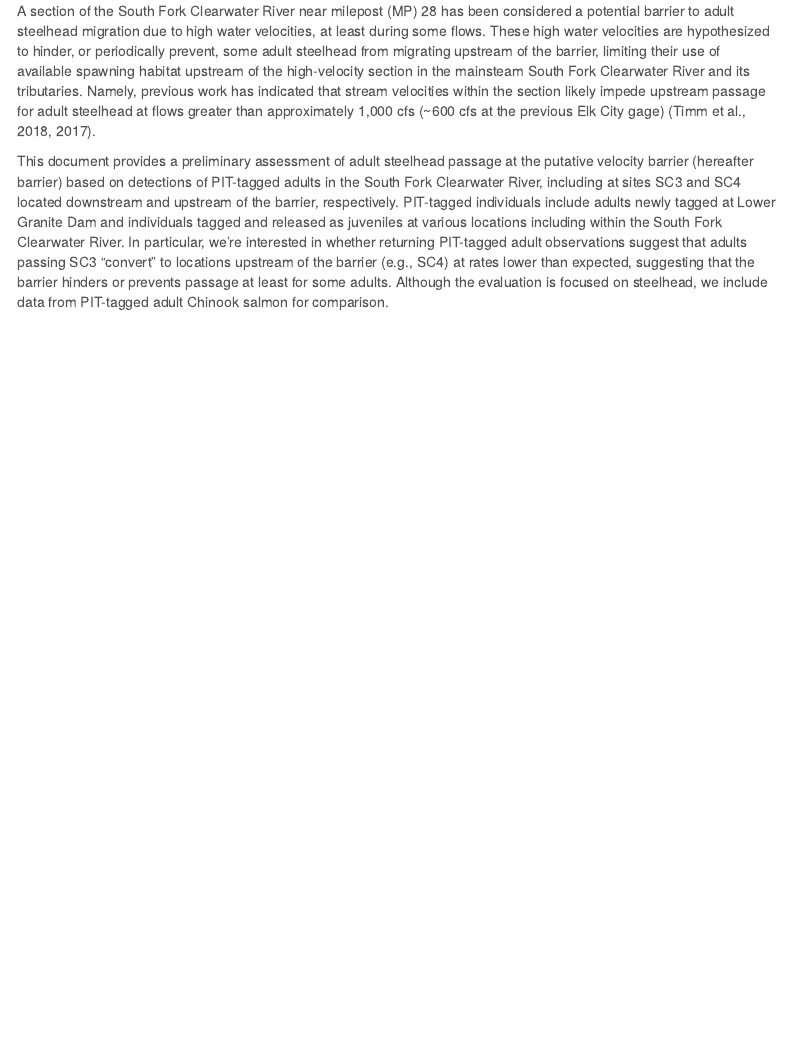
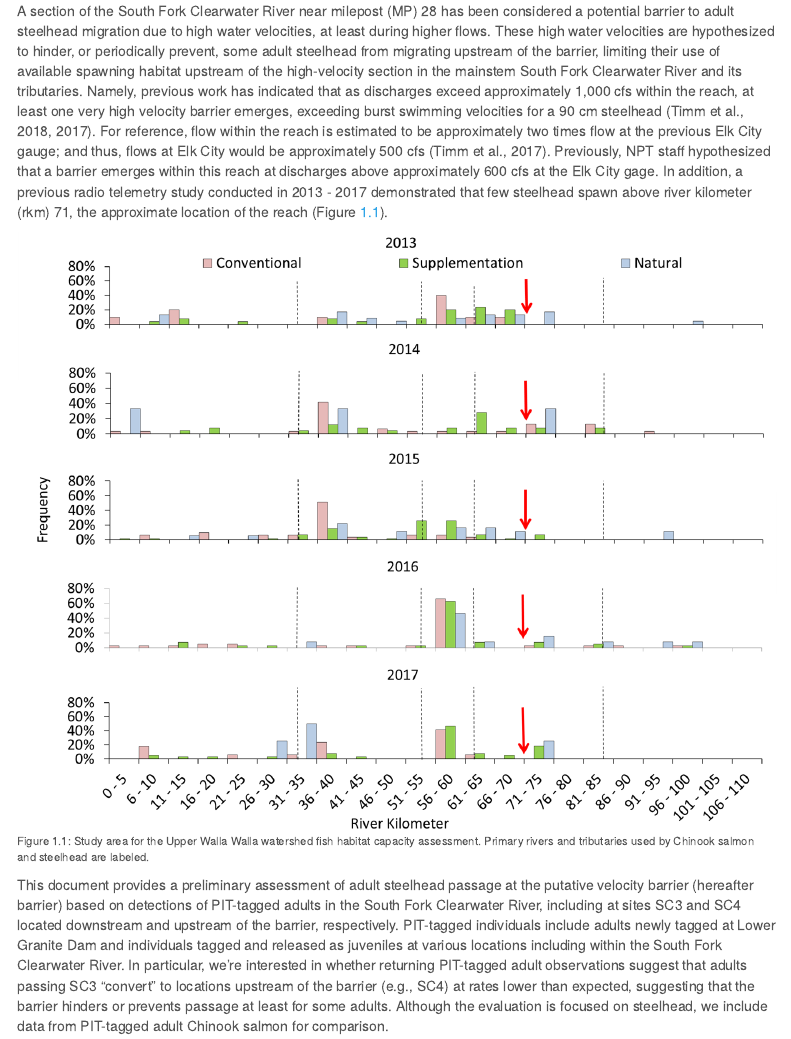
Before and after one commit to NPTfisheries/SF_Clearwater_Passage, an R Markdown document (markdown/SF_Clearwater_Passage_20240523.Rmd): the page in a window 1100 px wide, from 420 px down. The pictures show the output file markdown/SF_Clearwater_Passage_20240523.html that the author committed with the source, opened offline; menus at the side of the page are left out.

Commit message:
done for the day

````diff
--- a/markdown/SF_Clearwater_Passage_20240523.Rmd
+++ b/markdown/SF_Clearwater_Passage_20240523.Rmd
@@ -84,7 +84,14 @@ library(readxl)
 
 # Background
 
-A section of the South Fork Clearwater River near milepost (MP) 28 has been considered a potential barrier to adult steelhead migration due to high water velocities, at least during some flows. These high water velocities are hypothesized to hinder, or periodically prevent, some adult steelhead from migrating upstream of the barrier, limiting their use of available spawning habitat upstream of the high-velocity section in the mainsteam South Fork Clearwater River and its tributaries. Namely, previous work has indicated that stream velocities within the section likely impede upstream passage for adult steelhead at flows greater than approximately 1,000 cfs (~600 cfs at the previous Elk City gage) [@Timm2017; @Timm2018].
+A section of the South Fork Clearwater River near milepost (MP) 28 has been considered a potential barrier to adult steelhead migration due to high water velocities, at least during higher flows. These high water velocities are hypothesized to hinder, or periodically prevent, some adult steelhead from migrating upstream of the barrier, limiting their use of available spawning habitat upstream of the high-velocity section in the mainstem South Fork Clearwater River and its tributaries. Namely, previous work has indicated that as discharges exceed approximately 1,000 cfs within the reach, at least one very high velocity barrier emerges, exceeding burst swimming velocities for a 90 cm steelhead [@Timm2017; @Timm2018]. For reference, flow within the reach is estimated to be approximately two times flow at the previous Elk City gauge; and thus, flows at Elk City would be approximately 500 cfs [@Timm2017]. Previously, NPT staff hypothesized that a barrier emerges within this reach at discharges above approximately 600 cfs at the Elk City gage. In addition, a previous radio telemetry study conducted in 2013 - 2017 demonstrated that few steelhead spawn above river kilometer (rkm) 71, the location of the reach (Figure \@ref(fig:loc-by-rkm)).
+
+```{r loc-by-rkm, out.width = "100%", fig.cap = "Study area for the Upper Walla Walla watershed fish habitat capacity assessment. Primary rivers and tributaries used by Chinook salmon and steelhead are labeled."}
+knitr::include_graphics(here("figures/sthd_spawn_location_by_rkm.png"))
+
+```
+
+<!-- CONTINUE HERE -->
 
 This document provides a preliminary assessment of adult steelhead passage at the putative velocity barrier (hereafter barrier) based on detections of PIT-tagged adults in the South Fork Clearwater River, including at sites SC3 and SC4 located downstream and upstream of the barrier, respectively. PIT-tagged individuals include adults newly tagged at Lower Granite Dam and individuals tagged and released as juveniles at various locations including within the South Fork Clearwater River. In particular, we're interested in whether returning PIT-tagged adult observations suggest that adults passing SC3 "convert" to locations upstream of the barrier (e.g., SC4) at rates lower than expected, suggesting that the barrier hinders or prevents passage at least for some adults. Although the evaluation is focused on steelhead, we include data from PIT-tagged adult Chinook salmon for comparison.
 <!--Continue, if necessary-->
````
Also changed, not shown: figures/sthd_spawn_location_by_rkm.png (added), figures/study-map-1.png, markdown/SF_Clearwater_Passage_20240523.html.
